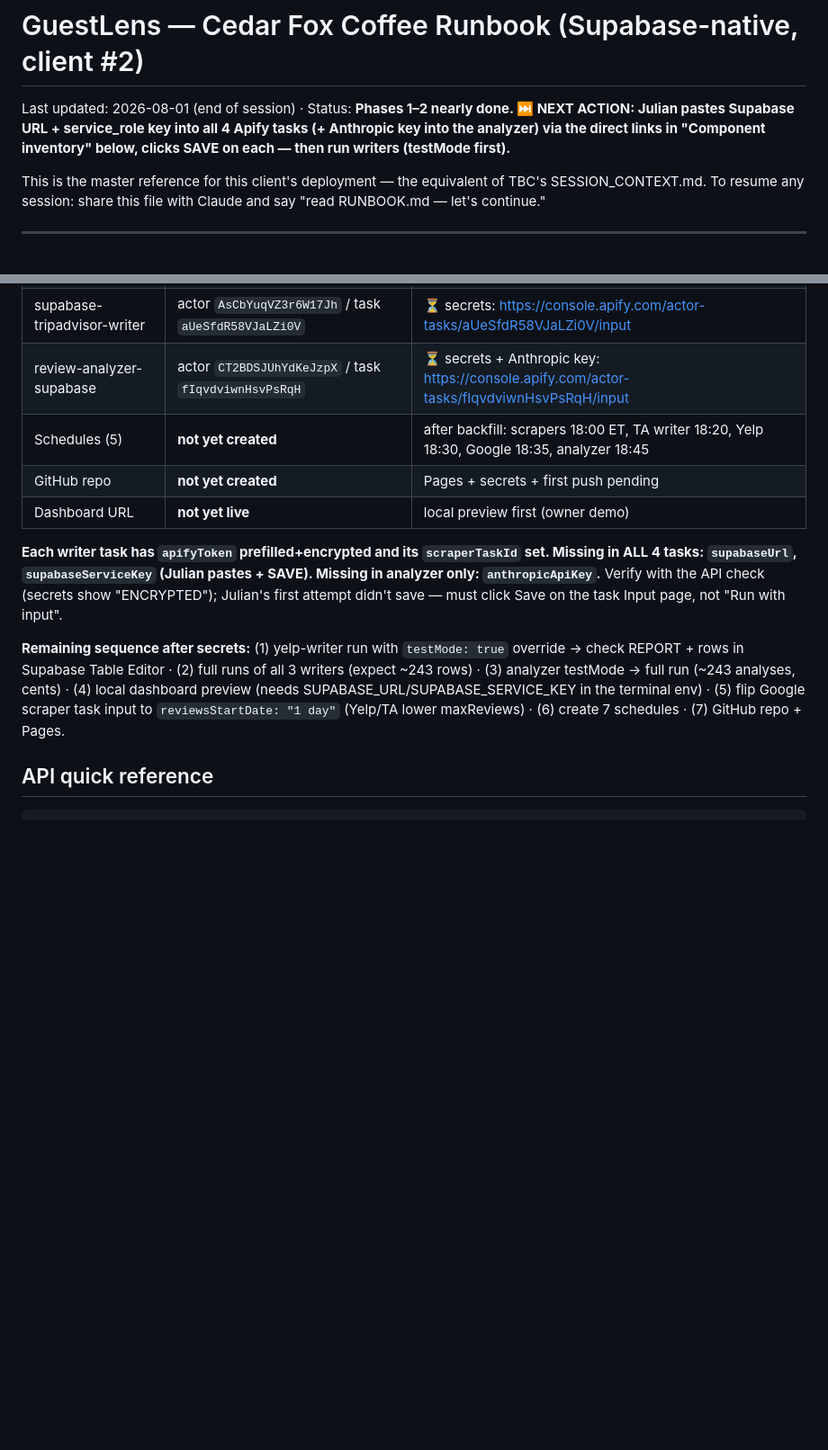
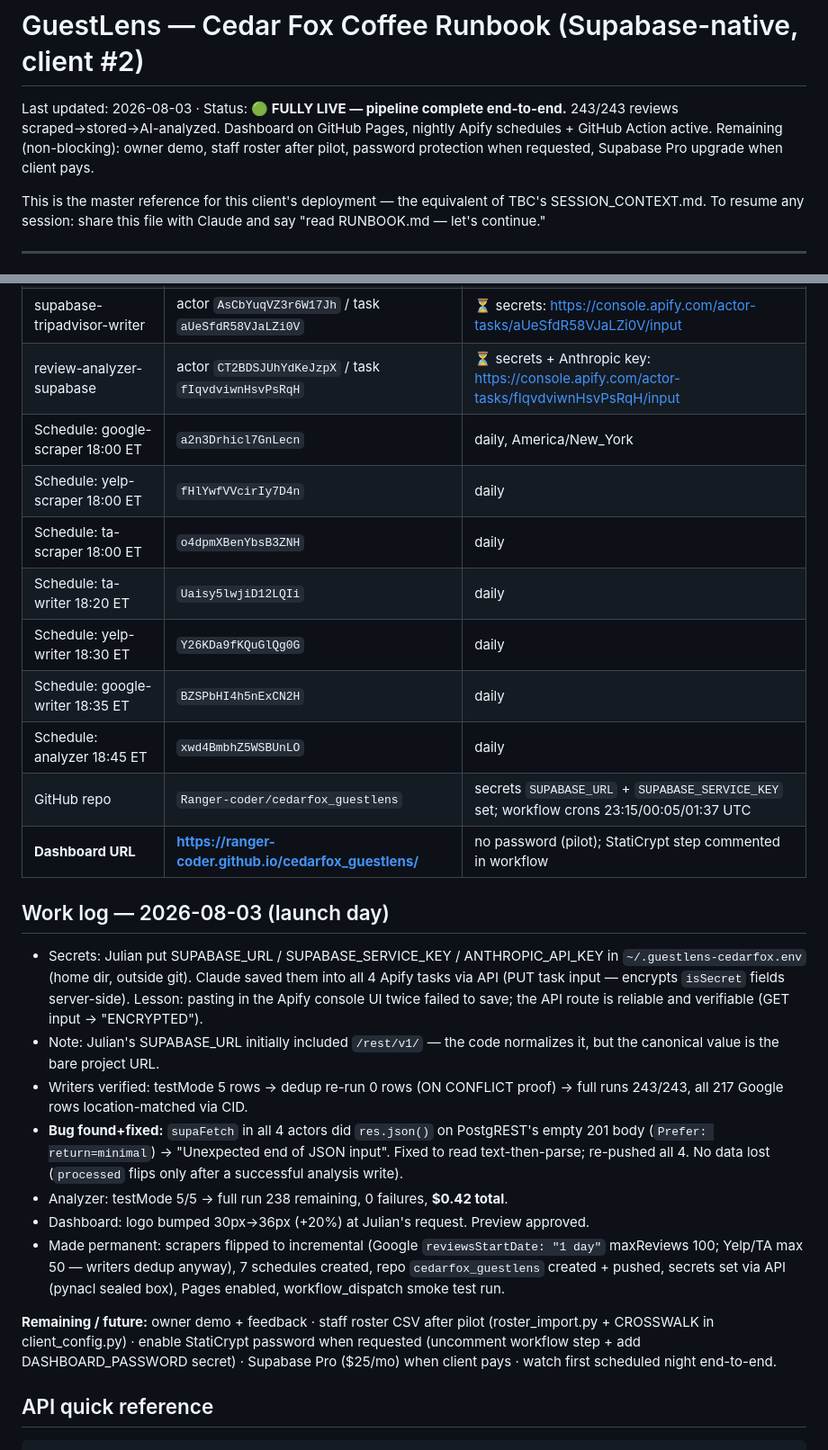
Before and after one commit to hgl-products/cedarfox_guestlens, a Markdown page: RUNBOOK.md, 2 parts joined by grey strips. Shown at 90% size. Drawn GitHub-style; blank space fills up the shorter version.

Commit message:
docs: RUNBOOK launch-day log — pipeline fully live
Co-Authored-By: Claude Fable 5 <noreply@anthropic.com>

```diff
--- a/RUNBOOK.md
+++ b/RUNBOOK.md
@@ -1,9 +1,10 @@
 # GuestLens — Cedar Fox Coffee Runbook (Supabase-native, client #2)
 
-Last updated: 2026-08-01 (end of session) · Status: **Phases 1–2 nearly done.
-⏭️ NEXT ACTION: Julian pastes Supabase URL + service_role key into all 4 Apify
-tasks (+ Anthropic key into the analyzer) via the direct links in "Component
-inventory" below, clicks SAVE on each — then run writers (testMode first).**
+Last updated: 2026-08-03 · Status: **🟢 FULLY LIVE — pipeline complete end-to-end.**
+243/243 reviews scraped→stored→AI-analyzed. Dashboard on GitHub Pages, nightly
+Apify schedules + GitHub Action active. Remaining (non-blocking): owner demo,
+staff roster after pilot, password protection when requested, Supabase Pro
+upgrade when client pays.
 
 This is the master reference for this client's deployment — the equivalent of
 TBC's SESSION_CONTEXT.md. To resume any session: share this file with Claude
@@ -162,23 +163,42 @@ password page works with 30-day remember.
 | supabase-yelp-writer | actor `8Gq6PKMfsBrtwmms1` / task `ycL76tVqPDld9oGdk` | ⏳ secrets: https://console.apify.com/actor-tasks/ycL76tVqPDld9oGdk/input |
 | supabase-tripadvisor-writer | actor `AsCbYuqVZ3r6W17Jh` / task `aUeSfdR58VJaLZi0V` | ⏳ secrets: https://console.apify.com/actor-tasks/aUeSfdR58VJaLZi0V/input |
 | review-analyzer-supabase | actor `CT2BDSJUhYdKeJzpX` / task `fIqvdviwnHsvPsRqH` | ⏳ secrets + Anthropic key: https://console.apify.com/actor-tasks/fIqvdviwnHsvPsRqH/input |
-| Schedules (5) | **not yet created** | after backfill: scrapers 18:00 ET, TA writer 18:20, Yelp 18:30, Google 18:35, analyzer 18:45 |
-| GitHub repo | **not yet created** | Pages + secrets + first push pending |
-| Dashboard URL | **not yet live** | local preview first (owner demo) |
+| Schedule: google-scraper 18:00 ET | `a2n3Drhicl7GnLecn` | daily, America/New_York |
+| Schedule: yelp-scraper 18:00 ET | `fHlYwfVVcirIy7D4n` | daily |
+| Schedule: ta-scraper 18:00 ET | `o4dpmXBenYbsB3ZNH` | daily |
+| Schedule: ta-writer 18:20 ET | `Uaisy5lwjiD12LQIi` | daily |
+| Schedule: yelp-writer 18:30 ET | `Y26KDa9fKQuGlQg0G` | daily |
+| Schedule: google-writer 18:35 ET | `BZSPbHI4h5nExCN2H` | daily |
+| Schedule: analyzer 18:45 ET | `xwd4BmbhZ5WSBUnLO` | daily |
+| GitHub repo | `Ranger-coder/cedarfox_guestlens` | secrets `SUPABASE_URL` + `SUPABASE_SERVICE_KEY` set; workflow crons 23:15/00:05/01:37 UTC |
+| **Dashboard URL** | **https://ranger-coder.github.io/cedarfox_guestlens/** | no password (pilot); StatiCrypt step commented in workflow |
 
-**Each writer task has `apifyToken` prefilled+encrypted and its `scraperTaskId` set.
-Missing in ALL 4 tasks: `supabaseUrl`, `supabaseServiceKey` (Julian pastes + SAVE).
-Missing in analyzer only: `anthropicApiKey`.** Verify with the API check (secrets
-show "ENCRYPTED"); Julian's first attempt didn't save — must click Save on the
-task Input page, not "Run with input".
+## Work log — 2026-08-03 (launch day)
 
-**Remaining sequence after secrets:** (1) yelp-writer run with `testMode: true`
-override → check REPORT + rows in Supabase Table Editor · (2) full runs of all
-3 writers (expect ~243 rows) · (3) analyzer testMode → full run (~243 analyses,
-cents) · (4) local dashboard preview (needs SUPABASE_URL/SUPABASE_SERVICE_KEY
-in the terminal env) · (5) flip Google scraper task input to
-`reviewsStartDate: "1 day"` (Yelp/TA lower maxReviews) · (6) create 7 schedules ·
-(7) GitHub repo + Pages.
+- Secrets: Julian put SUPABASE_URL / SUPABASE_SERVICE_KEY / ANTHROPIC_API_KEY in
+  `~/.guestlens-cedarfox.env` (home dir, outside git). Claude saved them into all
+  4 Apify tasks via API (PUT task input — encrypts `isSecret` fields server-side).
+  Lesson: pasting in the Apify console UI twice failed to save; the API route is
+  reliable and verifiable (GET input → "ENCRYPTED").
+- Note: Julian's SUPABASE_URL initially included `/rest/v1/` — the code normalizes
+  it, but the canonical value is the bare project URL.
+- Writers verified: testMode 5 rows → dedup re-run 0 rows (ON CONFLICT proof) →
+  full runs 243/243, all 217 Google rows location-matched via CID.
+- **Bug found+fixed:** `supaFetch` in all 4 actors did `res.json()` on PostgREST's
+  empty 201 body (`Prefer: return=minimal`) → "Unexpected end of JSON input".
+  Fixed to read text-then-parse; re-pushed all 4. No data lost (`processed` flips
+  only after a successful analysis write).
+- Analyzer: testMode 5/5 → full run 238 remaining, 0 failures, **$0.42 total**.
+- Dashboard: logo bumped 30px→36px (+20%) at Julian's request. Preview approved.
+- Made permanent: scrapers flipped to incremental (Google `reviewsStartDate: "1 day"`
+  maxReviews 100; Yelp/TA max 50 — writers dedup anyway), 7 schedules created,
+  repo `cedarfox_guestlens` created + pushed, secrets set via API (pynacl sealed
+  box), Pages enabled, workflow_dispatch smoke test run.
+
+**Remaining / future:** owner demo + feedback · staff roster CSV after pilot
+(roster_import.py + CROSSWALK in client_config.py) · enable StatiCrypt password
+when requested (uncomment workflow step + add DASHBOARD_PASSWORD secret) ·
+Supabase Pro ($25/mo) when client pays · watch first scheduled night end-to-end.
 
 ## API quick reference
 
```
